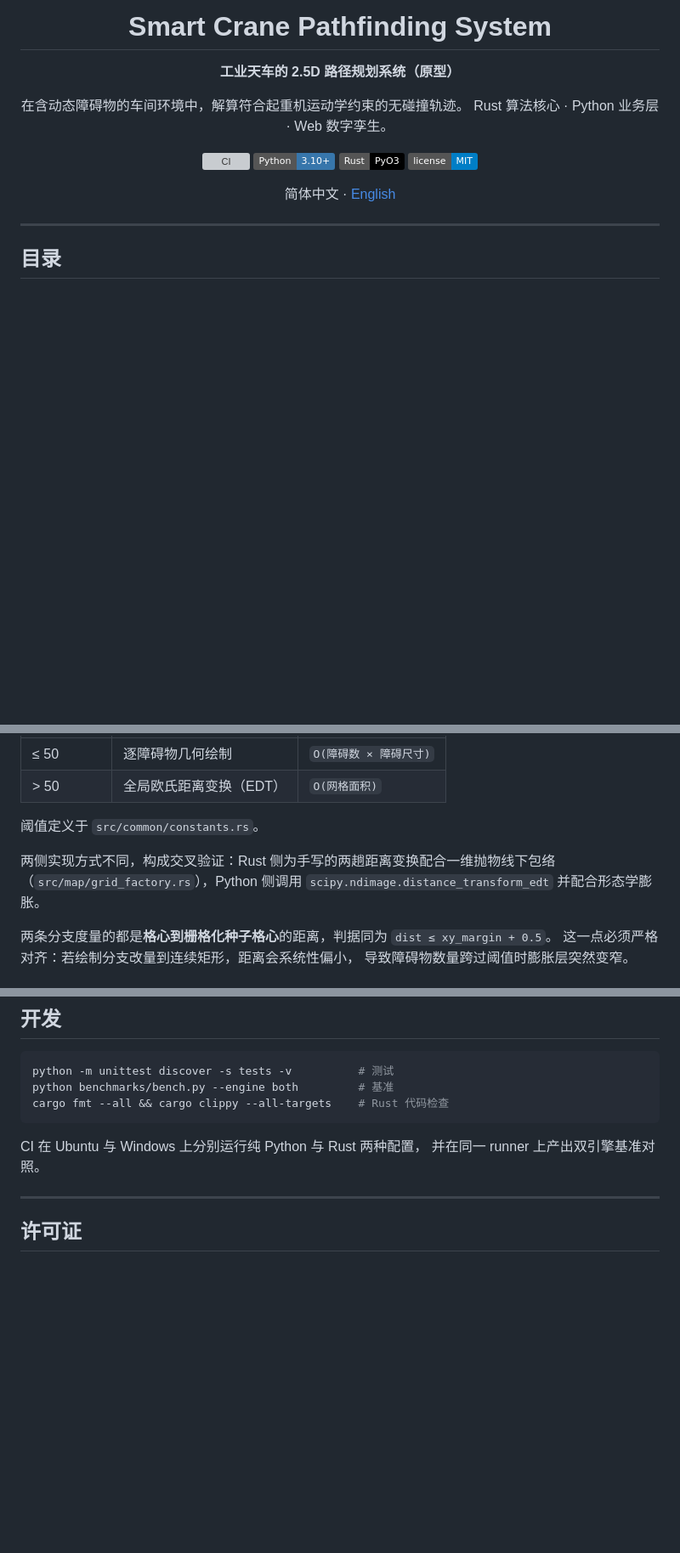
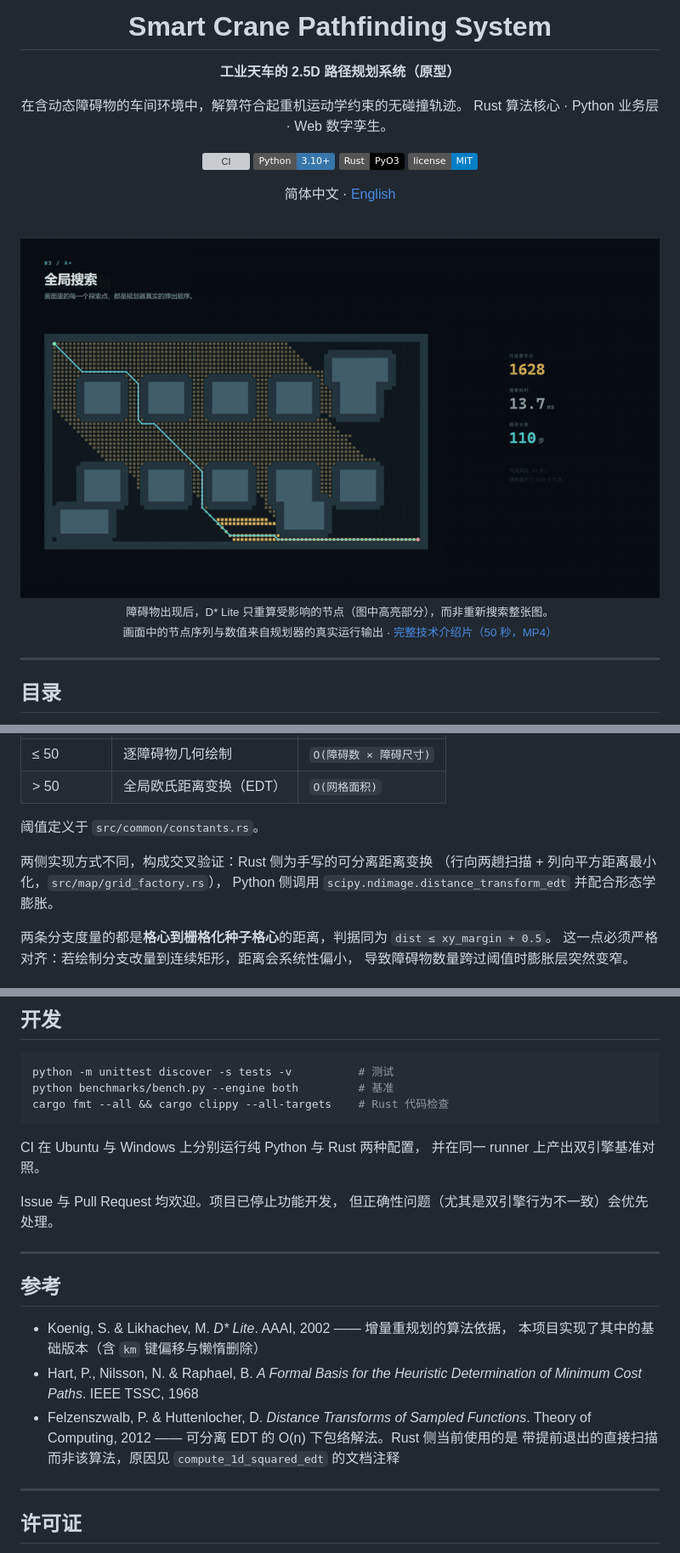
Before and after one commit to newcovid/Smart-Crane-Pathfinding-System, a Markdown page: README.md, 3 parts joined by grey strips. Shown at 85% size. Drawn GitHub-style; pictures changed too: docs/media/dstar-replanning.gif (added); badges without logos; blank space fills up the shorter version; grey boxes are pictures that could not be loaded.

```diff
--- a/README.md
+++ b/README.md
@@ -13,6 +13,13 @@ Rust 算法核心 · Python 业务层 · Web 数字孪生。
 [![License](https://img.shields.io/badge/license-MIT-blue)](LICENSE)
 
 简体中文 · [English](README.en.md)
+
+<br>
+
+<img src="docs/media/dstar-replanning.gif" width="820" alt="D* Lite 在障碍物变化后只重算受影响的节点">
+
+<sub>障碍物出现后，D\* Lite 只重算受影响的节点（图中高亮部分），而非重新搜索整张图。<br>
+画面中的节点序列与数值来自规划器的真实运行输出 · [完整技术介绍片（50 秒，MP4）](docs/media/overview.mp4)</sub>
 
 </div>
 
@@ -145,9 +153,9 @@ C-Space 膨胀有两种实现，复杂度特性相反，按障碍物数量切换
 
 阈值定义于 `src/common/constants.rs`。
 
-两侧实现方式不同，构成交叉验证：Rust 侧为手写的两趟距离变换配合一维抛物线下包络
-（`src/map/grid_factory.rs`），Python 侧调用 `scipy.ndimage.distance_transform_edt`
-并配合形态学膨胀。
+两侧实现方式不同，构成交叉验证：Rust 侧为手写的可分离距离变换
+（行向两趟扫描 + 列向平方距离最小化，`src/map/grid_factory.rs`），
+Python 侧调用 `scipy.ndimage.distance_transform_edt` 并配合形态学膨胀。
 
 两条分支度量的都是**格心到栅格化种子格心**的距离，判据同为 `dist ≤ xy_margin + 0.5`。
 这一点必须严格对齐：若绘制分支改量到连续矩形，距离会系统性偏小，
@@ -398,6 +409,21 @@ cargo fmt --all && cargo clippy --all-targets    # Rust 代码检查
 CI 在 Ubuntu 与 Windows 上分别运行纯 Python 与 Rust 两种配置，
 并在同一 runner 上产出双引擎基准对照。
 
+Issue 与 Pull Request 均欢迎。项目已停止功能开发，
+但正确性问题（尤其是双引擎行为不一致）会优先处理。
+
+---
+
+## 参考
+
+- Koenig, S. & Likhachev, M. *D\* Lite*. AAAI, 2002 —— 增量重规划的算法依据，
+  本项目实现了其中的基础版本（含 `km` 键偏移与懒惰删除）
+- Hart, P., Nilsson, N. & Raphael, B. *A Formal Basis for the Heuristic Determination
+  of Minimum Cost Paths*. IEEE TSSC, 1968
+- Felzenszwalb, P. & Huttenlocher, D. *Distance Transforms of Sampled Functions*.
+  Theory of Computing, 2012 —— 可分离 EDT 的 O(n) 下包络解法。Rust 侧当前使用的是
+  带提前退出的直接扫描而非该算法，原因见 `compute_1d_squared_edt` 的文档注释
+
 ---
 
 ## 许可证
```
Also changed, not shown: other parts of README.md (+8 -4 lines), README.en.md (+33 -6 lines), THIRD_PARTY_NOTICES.md (+3 -3 lines), 14 other files.
